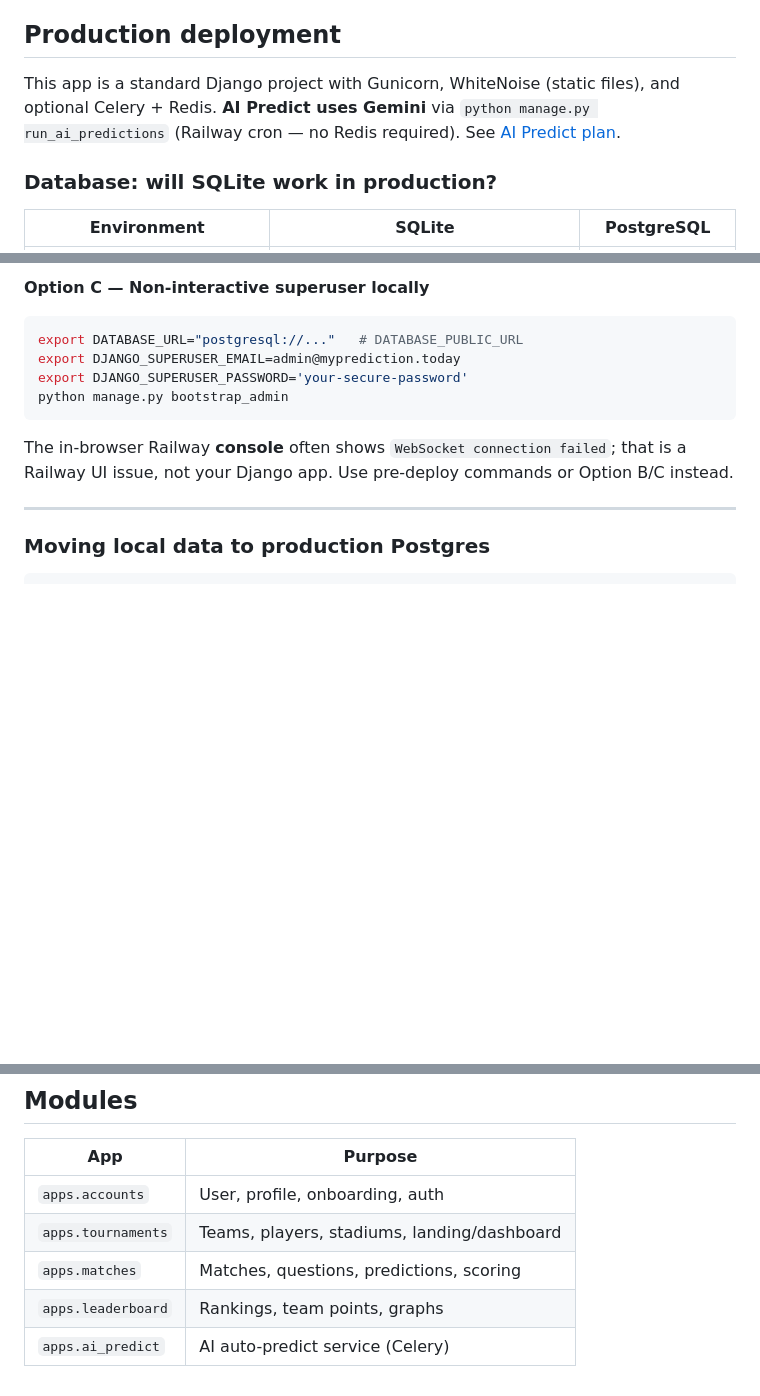
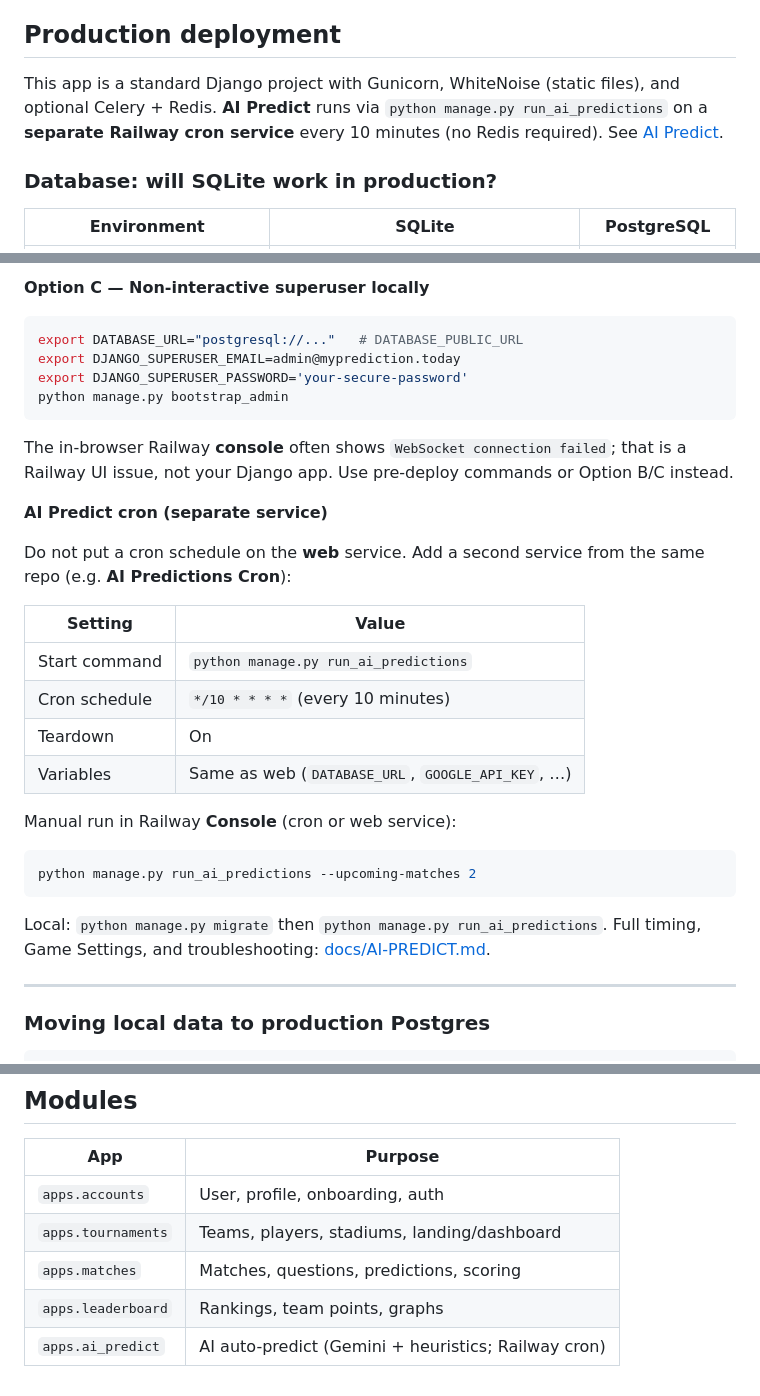
Before and after one commit to abhilash1985/PredictionGame, a Markdown page: README.md, 3 parts joined by grey strips. Drawn GitHub-style; blank space fills up the shorter version.

Commit message:
Updated Cron details in documentation

````diff
--- a/README.md
+++ b/README.md
@@ -32,7 +32,7 @@ Group-stage only: knockout placeholders are not seeded, and point boosters apply
 
 ## Production deployment
 
-This app is a standard Django project with Gunicorn, WhiteNoise (static files), and optional Celery + Redis. **AI Predict uses Gemini** via `python manage.py run_ai_predictions` (Railway cron — no Redis required). See [AI Predict plan](docs/AI-PREDICT.md).
+This app is a standard Django project with Gunicorn, WhiteNoise (static files), and optional Celery + Redis. **AI Predict** runs via `python manage.py run_ai_predictions` on a **separate Railway cron service** every 10 minutes (no Redis required). See [AI Predict](docs/AI-PREDICT.md).
 
 ### Database: will SQLite work in production?
 
@@ -263,6 +263,25 @@ python manage.py bootstrap_admin
 
 The in-browser Railway **console** often shows `WebSocket connection failed`; that is a Railway UI issue, not your Django app. Use pre-deploy commands or Option B/C instead.
 
+**AI Predict cron (separate service)**
+
+Do not put a cron schedule on the **web** service. Add a second service from the same repo (e.g. **AI Predictions Cron**):
+
+| Setting | Value |
+|---------|--------|
+| Start command | `python manage.py run_ai_predictions` |
+| Cron schedule | `*/10 * * * *` (every 10 minutes) |
+| Teardown | On |
+| Variables | Same as web (`DATABASE_URL`, `GOOGLE_API_KEY`, …) |
+
+Manual run in Railway **Console** (cron or web service):
+
+```bash
+python manage.py run_ai_predictions --upcoming-matches 2
+```
+
+Local: `python manage.py migrate` then `python manage.py run_ai_predictions`. Full timing, Game Settings, and troubleshooting: [docs/AI-PREDICT.md](docs/AI-PREDICT.md).
+
 ---
 
 ### Moving local data to production Postgres
@@ -487,4 +506,4 @@ In Django admin, open the user's email address record (django-allauth) and use *
 | `apps.tournaments` | Teams, players, stadiums, landing/dashboard |
 | `apps.matches` | Matches, questions, predictions, scoring |
 | `apps.leaderboard` | Rankings, team points, graphs |
-| `apps.ai_predict` | AI auto-predict service (Celery) |
+| `apps.ai_predict` | AI auto-predict (Gemini + heuristics; Railway cron) |
````
Also changed, not shown: docs/AI-PREDICT.md (+93 -26 lines).
